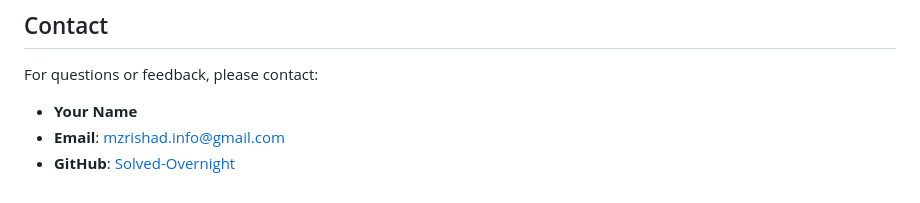
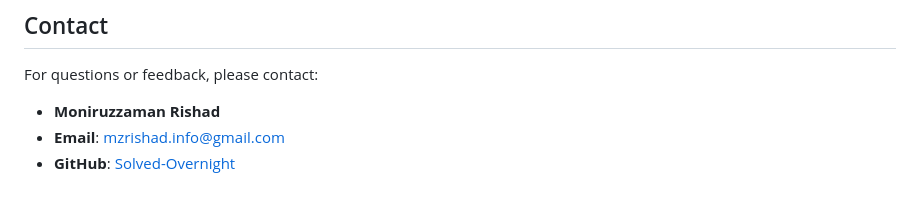
Before and after one commit to Solved-Overnight/production-flask, a Markdown page: README.md, the part around the change. Rendered like a GitHub page.

```diff
--- a/README.md
+++ b/README.md
@@ -174,6 +174,6 @@ Contributions are welcome! Please follow these steps:
 
 For questions or feedback, please contact:
 
-- **Your Name**
+- **Moniruzzaman Rishad**
 - **Email**: mzrishad.info@gmail.com
 - **GitHub**: [Solved-Overnight](https://github.com/Solved-Overnight)
```
